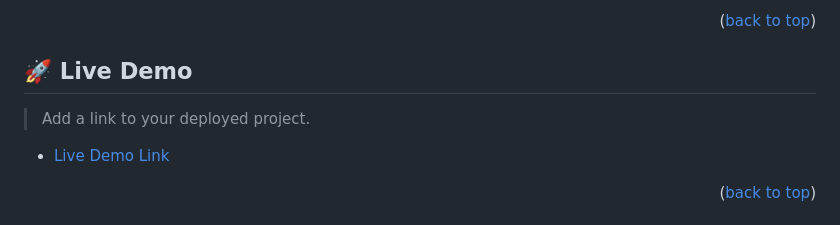
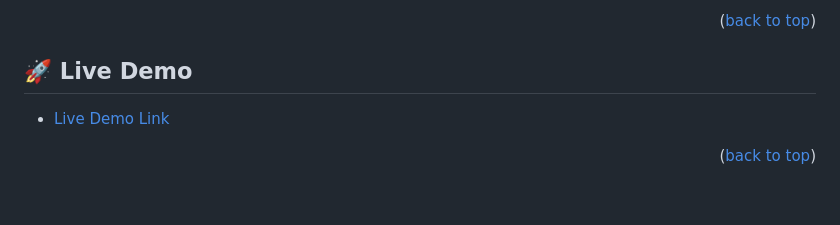
Before and after one commit to lucy-sees/MicroverseTrials, a Markdown page: README.md, the part around the change. Rendered like a GitHub page; blank space fills up the shorter version.

Commit message:
Update README.md to remove comments

```diff
--- a/README.md
+++ b/README.md
@@ -48,8 +48,6 @@
 <p align="right">(<a href="#readme-top">back to top</a>)</p>
 
 ## 🚀 Live Demo <a name="live-demo"></a>
-
-> Add a link to your deployed project.
 
 - [Live Demo Link](https://lucy-sees.github.io/MicroverseTrials/)
 
```
